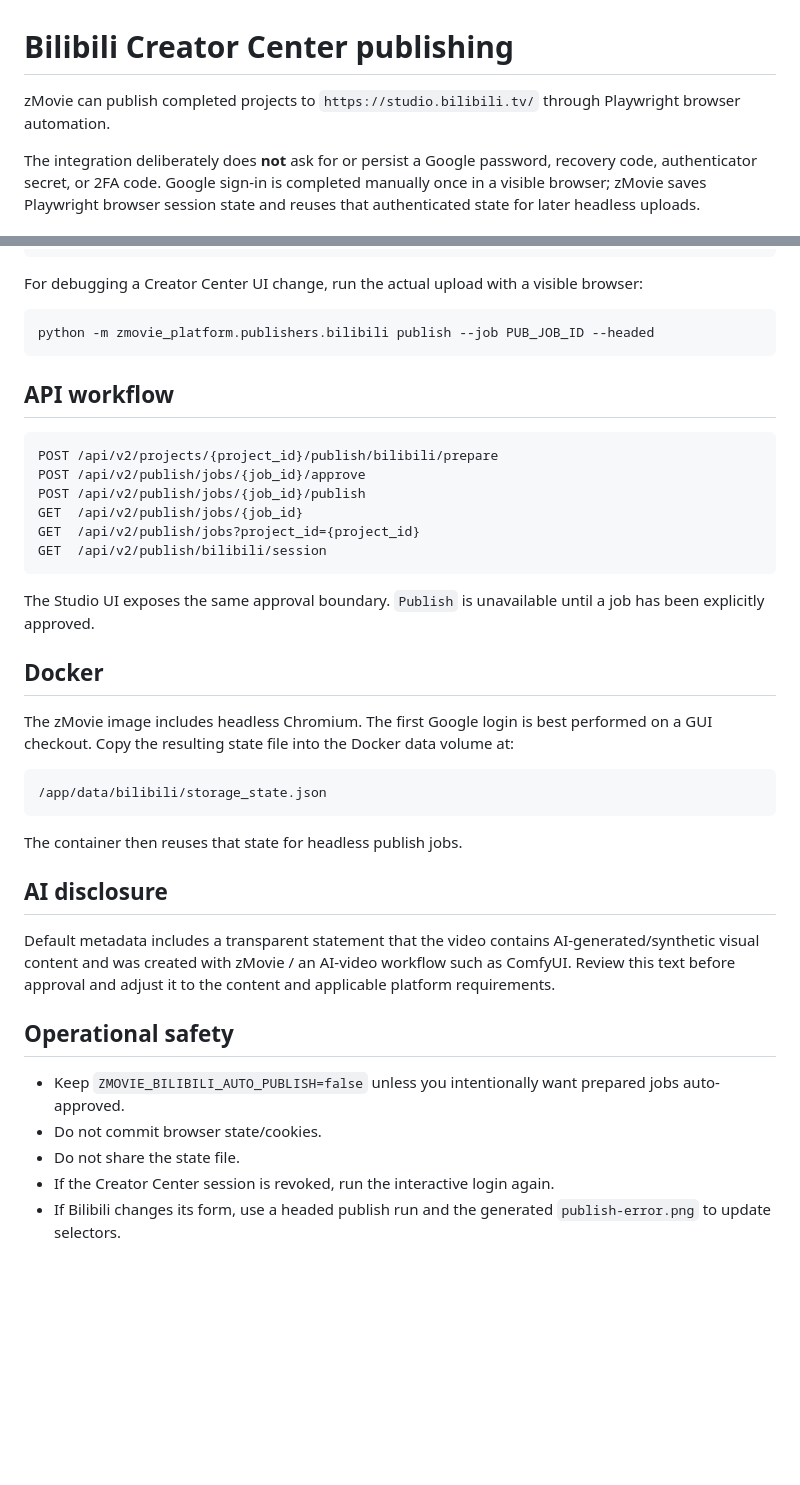
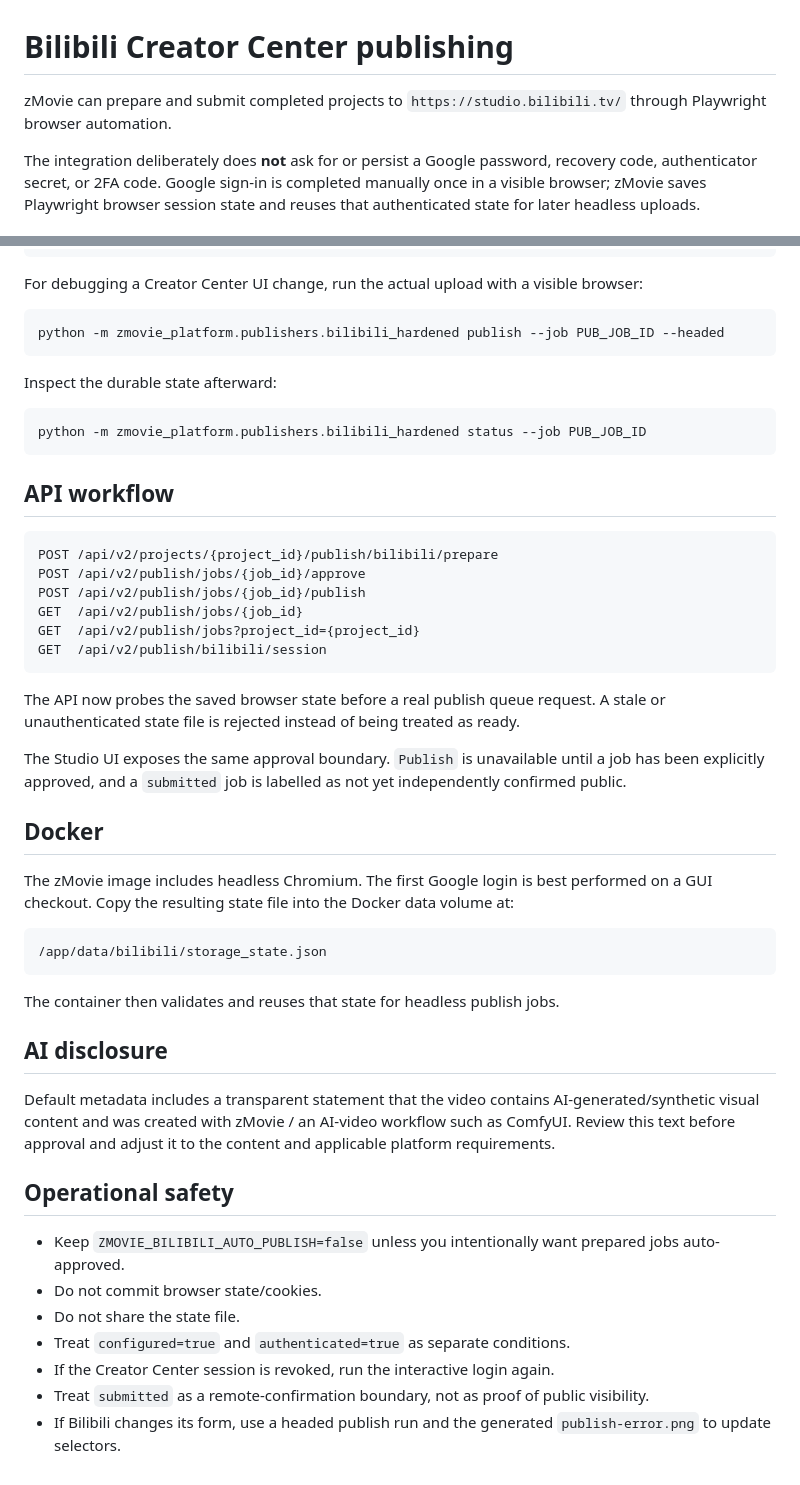
Before and after one commit to cvsz/zmovie, a Markdown page: docs/BILIBILI_PUBLISHING.md, 2 parts joined by grey strips. Rendered like a GitHub page; blank space fills up the shorter version.

````diff
--- a/docs/BILIBILI_PUBLISHING.md
+++ b/docs/BILIBILI_PUBLISHING.md
@@ -1,6 +1,6 @@
 # Bilibili Creator Center publishing
 
-zMovie can publish completed projects to `https://studio.bilibili.tv/` through Playwright browser automation.
+zMovie can prepare and submit completed projects to `https://studio.bilibili.tv/` through Playwright browser automation.
 
 The integration deliberately does **not** ask for or persist a Google password, recovery code, authenticator secret, or 2FA code. Google sign-in is completed manually once in a visible browser; zMovie saves Playwright browser session state and reuses that authenticated state for later headless uploads.
 
@@ -79,7 +106,13 @@ python -m zmovie_platform.publishers.bilibili publish --job PUB_JOB_ID
 For debugging a Creator Center UI change, run the actual upload with a visible browser:
 
 ```bash
-python -m zmovie_platform.publishers.bilibili publish --job PUB_JOB_ID --headed
+python -m zmovie_platform.publishers.bilibili_hardened publish --job PUB_JOB_ID --headed
+```
+
+Inspect the durable state afterward:
+
+```bash
+python -m zmovie_platform.publishers.bilibili_hardened status --job PUB_JOB_ID
 ```
 
 ## API workflow
@@ -93,7 +126,9 @@ GET  /api/v2/publish/jobs?project_id={project_id}
 GET  /api/v2/publish/bilibili/session
 ```
 
-The Studio UI exposes the same approval boundary. `Publish` is unavailable until a job has been explicitly approved.
+The API now probes the saved browser state before a real publish queue request. A stale or unauthenticated state file is rejected instead of being treated as ready.
+
+The Studio UI exposes the same approval boundary. `Publish` is unavailable until a job has been explicitly approved, and a `submitted` job is labelled as not yet independently confirmed public.
 
 ## Docker
 
@@ -103,7 +138,7 @@ The zMovie image includes headless Chromium. The first Google login is best perf
 /app/data/bilibili/storage_state.json
 ```
 
-The container then reuses that state for headless publish jobs.
+The container then validates and reuses that state for headless publish jobs.
 
 ## AI disclosure
 
@@ -114,5 +149,7 @@ Default metadata includes a transparent statement that the video contains AI-gen
 - Keep `ZMOVIE_BILIBILI_AUTO_PUBLISH=false` unless you intentionally want prepared jobs auto-approved.
 - Do not commit browser state/cookies.
 - Do not share the state file.
+- Treat `configured=true` and `authenticated=true` as separate conditions.
 - If the Creator Center session is revoked, run the interactive login again.
+- Treat `submitted` as a remote-confirmation boundary, not as proof of public visibility.
 - If Bilibili changes its form, use a headed publish run and the generated `publish-error.png` to update selectors.
````
Also changed, not shown: other parts of docs/BILIBILI_PUBLISHING.md (+33 -6 lines).
